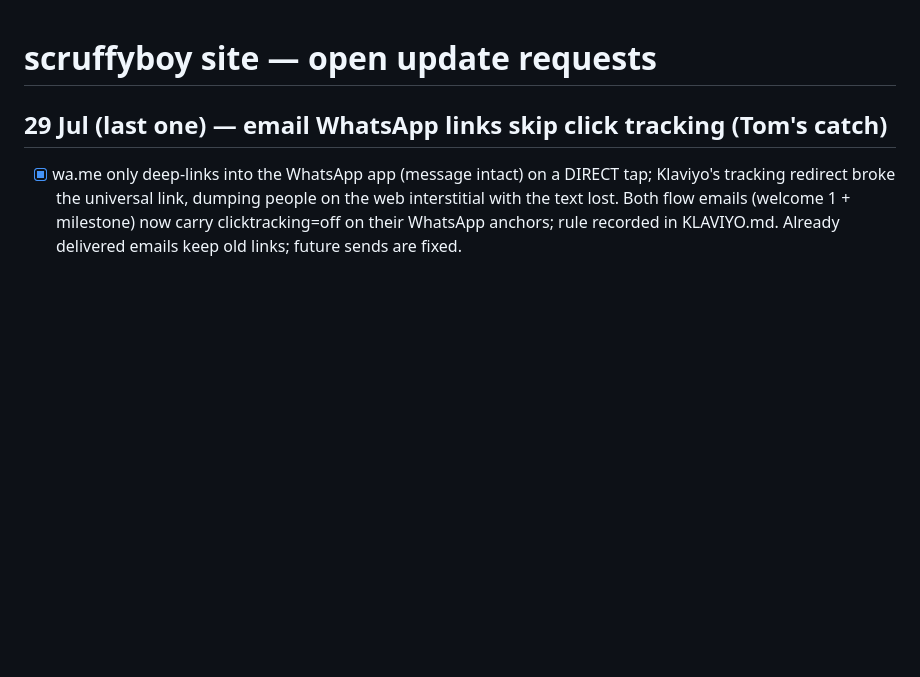
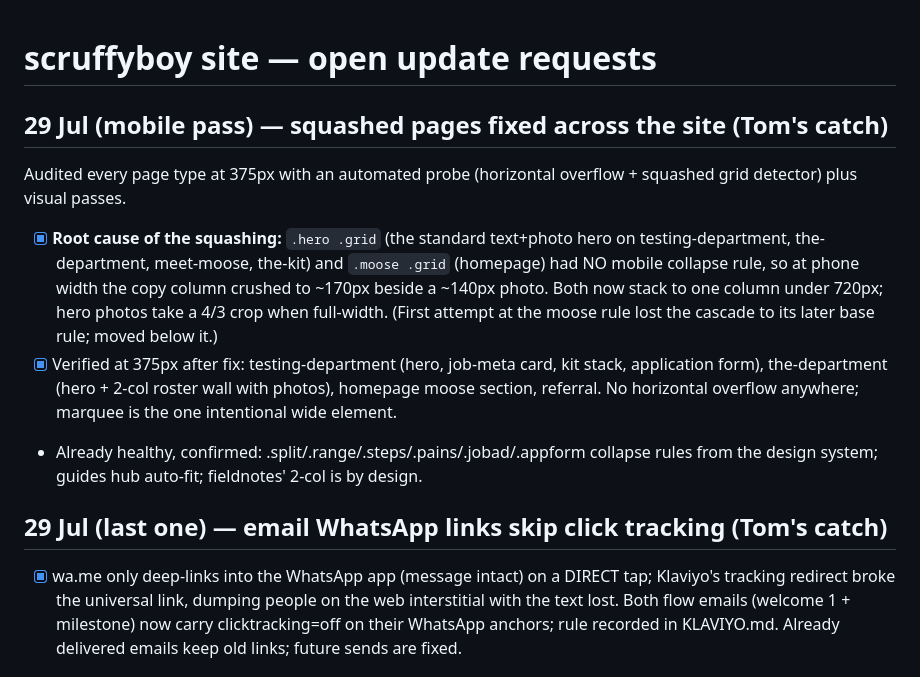
Before and after one commit to tom-scruffyboy/scruffyboy, a Markdown page: UPDATES.md, the part around the change. GitHub-like rendering; blank space fills up the shorter version.

Commit message:
docs: mobile squash audit log
Co-Authored-By: Claude Fable 5 <noreply@anthropic.com>

```diff
--- a/UPDATES.md
+++ b/UPDATES.md
@@ -1,4 +1,21 @@
 # scruffyboy site — open update requests
+
+## 29 Jul (mobile pass) — squashed pages fixed across the site (Tom's catch)
+
+Audited every page type at 375px with an automated probe (horizontal overflow +
+squashed grid detector) plus visual passes.
+- [x] **Root cause of the squashing:** `.hero .grid` (the standard text+photo hero on
+  testing-department, the-department, meet-moose, the-kit) and `.moose .grid`
+  (homepage) had NO mobile collapse rule, so at phone width the copy column crushed
+  to ~170px beside a ~140px photo. Both now stack to one column under 720px; hero
+  photos take a 4/3 crop when full-width. (First attempt at the moose rule lost the
+  cascade to its later base rule; moved below it.)
+- [x] Verified at 375px after fix: testing-department (hero, job-meta card, kit stack,
+  application form), the-department (hero + 2-col roster wall with photos), homepage
+  moose section, referral. No horizontal overflow anywhere; marquee is the one
+  intentional wide element.
+- Already healthy, confirmed: .split/.range/.steps/.pains/.jobad/.appform collapse
+  rules from the design system; guides hub auto-fit; fieldnotes' 2-col is by design.
 
 ## 29 Jul (last one) — email WhatsApp links skip click tracking (Tom's catch)
 
```
